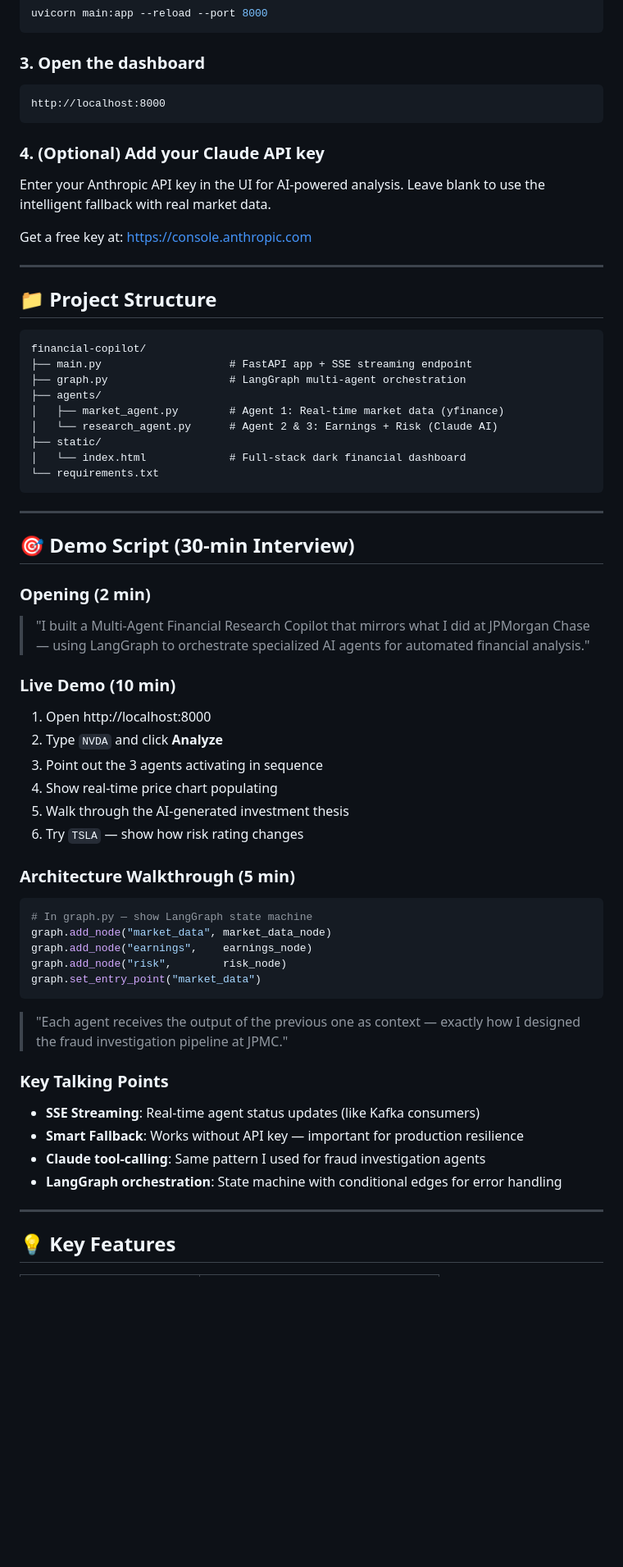
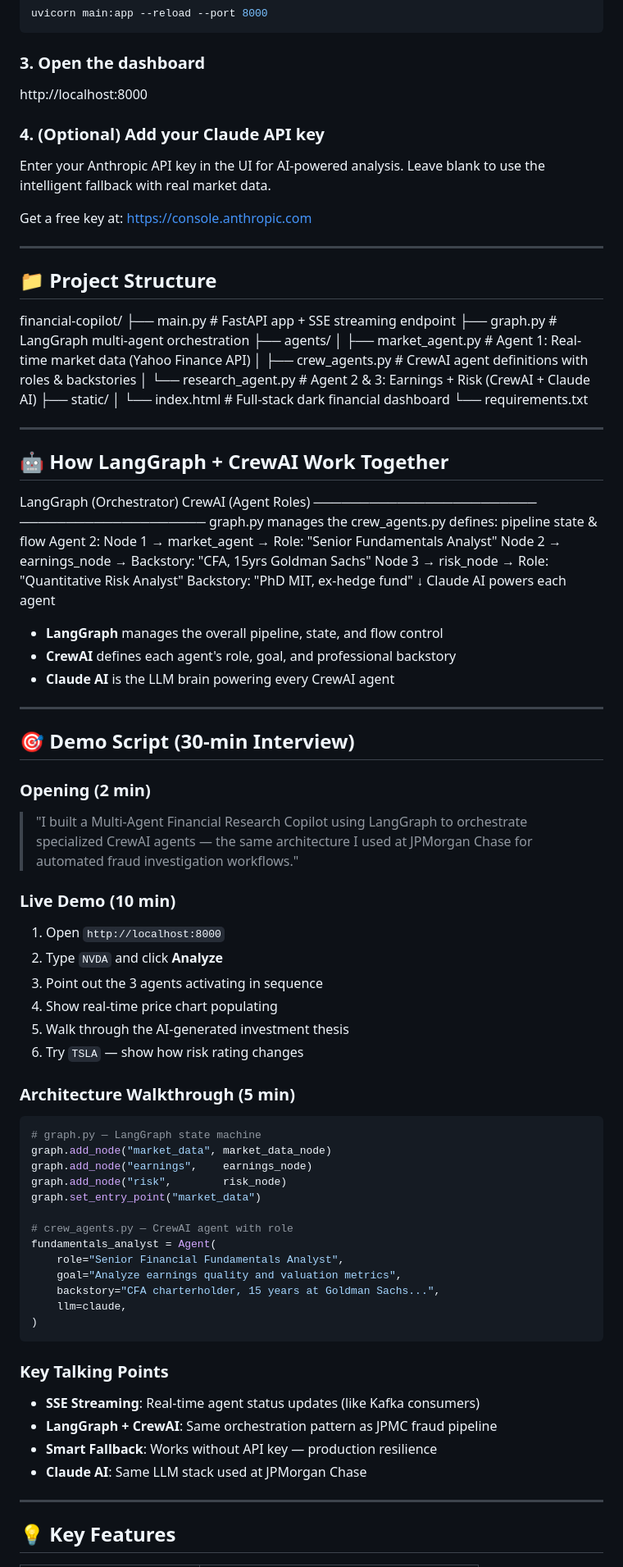
Before and after one commit to prasadnikita/financial-copilot, a Markdown page: README.md, the part around one of its changes. Shown at 82% size. GitHub-like rendering; blank space fills up the shorter version.

Commit message:
Update README: add CrewAI, fix architecture

````diff
--- a/README.md
+++ b/README.md
@@ -42,9 +40,7 @@ uvicorn main:app --reload --port 8000
 ```
 
 ### 3. Open the dashboard
-```
 http://localhost:8000
-```
 
 ### 4. (Optional) Add your Claude API key
 Enter your Anthropic API key in the UI for AI-powered analysis.
@@ -55,30 +51,47 @@ Get a free key at: https://console.anthropic.com
 ---
 
 ## 📁 Project Structure
-
-```
 financial-copilot/
 ├── main.py                    # FastAPI app + SSE streaming endpoint
 ├── graph.py                   # LangGraph multi-agent orchestration
 ├── agents/
-│   ├── market_agent.py        # Agent 1: Real-time market data (yfinance)
-│   └── research_agent.py      # Agent 2 & 3: Earnings + Risk (Claude AI)
+│   ├── market_agent.py        # Agent 1: Real-time market data (Yahoo Finance API)
+│   ├── crew_agents.py         # CrewAI agent definitions with roles & backstories
+│   └── research_agent.py      # Agent 2 & 3: Earnings + Risk (CrewAI + Claude AI)
 ├── static/
 │   └── index.html             # Full-stack dark financial dashboard
 └── requirements.txt
-```
+
+---
+
+## 🤖 How LangGraph + CrewAI Work Together
+LangGraph (Orchestrator)        CrewAI (Agent Roles)
+────────────────────────        ────────────────────
+graph.py manages the            crew_agents.py defines:
+pipeline state & flow
+Agent 2:
+Node 1 → market_agent    →      Role: "Senior Fundamentals Analyst"
+Node 2 → earnings_node   →      Backstory: "CFA, 15yrs Goldman Sachs"
+Node 3 → risk_node       →      Role: "Quantitative Risk Analyst"
+Backstory: "PhD MIT, ex-hedge fund"
+↓
+Claude AI powers each agent
+
+- **LangGraph** manages the overall pipeline, state, and flow control
+- **CrewAI** defines each agent's role, goal, and professional backstory
+- **Claude AI** is the LLM brain powering every CrewAI agent
 
 ---
 
 ## 🎯 Demo Script (30-min Interview)
 
 ### Opening (2 min)
-> "I built a Multi-Agent Financial Research Copilot that mirrors what I
-> did at JPMorgan Chase — using LangGraph to orchestrate specialized AI
-> agents for automated financial analysis."
+> "I built a Multi-Agent Financial Research Copilot using LangGraph to orchestrate
+> specialized CrewAI agents — the same architecture I used at JPMorgan Chase for
+> automated fraud investigation workflows."
 
 ### Live Demo (10 min)
-1. Open http://localhost:8000
+1. Open `http://localhost:8000`
 2. Type `NVDA` and click **Analyze**
 3. Point out the 3 agents activating in sequence
 4. Show real-time price chart populating
@@ -87,20 +100,26 @@ financial-copilot/
 
 ### Architecture Walkthrough (5 min)
 ```python
-# In graph.py — show LangGraph state machine
+# graph.py — LangGraph state machine
 graph.add_node("market_data", market_data_node)
 graph.add_node("earnings",    earnings_node)
 graph.add_node("risk",        risk_node)
 graph.set_entry_point("market_data")
+
+# crew_agents.py — CrewAI agent with role
+fundamentals_analyst = Agent(
+    role="Senior Financial Fundamentals Analyst",
+    goal="Analyze earnings quality and valuation metrics",
+    backstory="CFA charterholder, 15 years at Goldman Sachs...",
+    llm=claude,
+)
 ```
-> "Each agent receives the output of the previous one as context —
-> exactly how I designed the fraud investigation pipeline at JPMC."
 
 ### Key Talking Points
 - **SSE Streaming**: Real-time agent status updates (like Kafka consumers)
-- **Smart Fallback**: Works without API key — important for production resilience
-- **Claude tool-calling**: Same pattern I used for fraud investigation agents
-- **LangGraph orchestration**: State machine with conditional edges for error handling
+- **LangGraph + CrewAI**: Same orchestration pattern as JPMC fraud pipeline
+- **Smart Fallback**: Works without API key — production resilience
+- **Claude AI**: Same LLM stack used at JPMorgan Chase
 
 ---
 
````
Also changed, not shown: other parts of README.md (+12 -14 lines).
